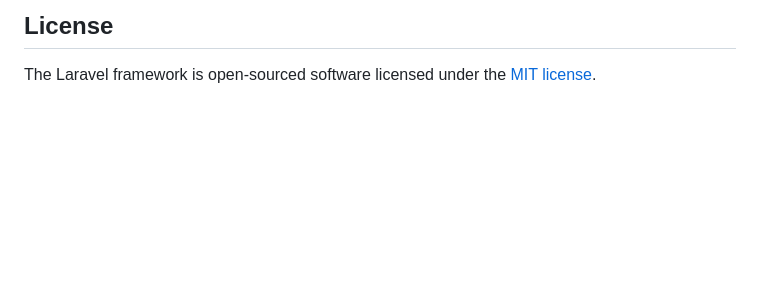
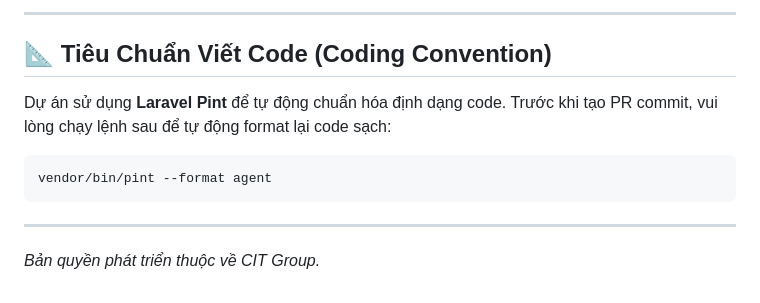
Before and after one commit to N1912004/PM_XUATANKIEUMY, a Markdown page: README.md, the part around one of its changes. Rendered like a GitHub page; blank space fills up the shorter version.

Commit message:
docs: update README.md with detailed setup guide

````diff
--- a/README.md
+++ b/README.md
@@ -56,4 +82,11 @@ If you discover a security vulnerability within Laravel, please send an e-mail t
 
-## License
+---
 
-The Laravel framework is open-sourced software licensed under the [MIT license](https://opensource.org/licenses/MIT).
+## 📐 Tiêu Chuẩn Viết Code (Coding Convention)
+Dự án sử dụng **Laravel Pint** để tự động chuẩn hóa định dạng code. Trước khi tạo PR commit, vui lòng chạy lệnh sau để tự động format lại code sạch:
+```bash
+vendor/bin/pint --format agent
+```
+
+---
+*Bản quyền phát triển thuộc về CIT Group.*
````
Also changed, not shown: other parts of README.md (+63 -37 lines).
